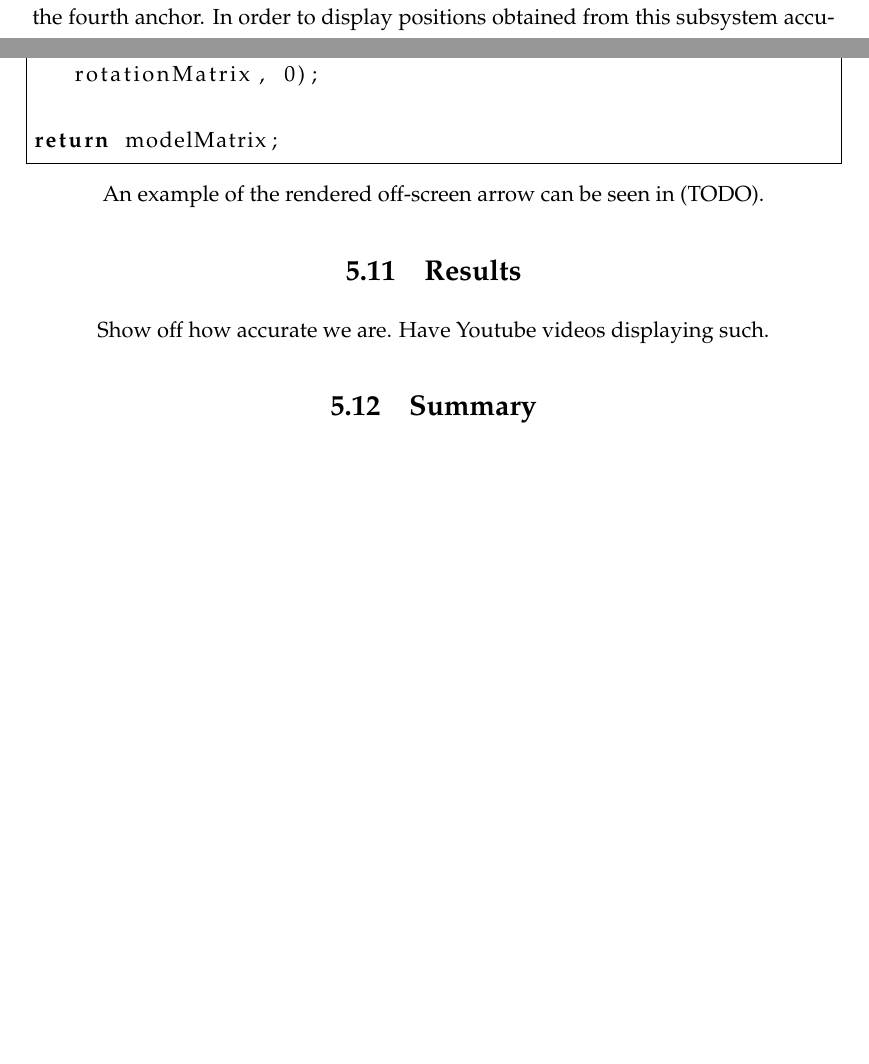
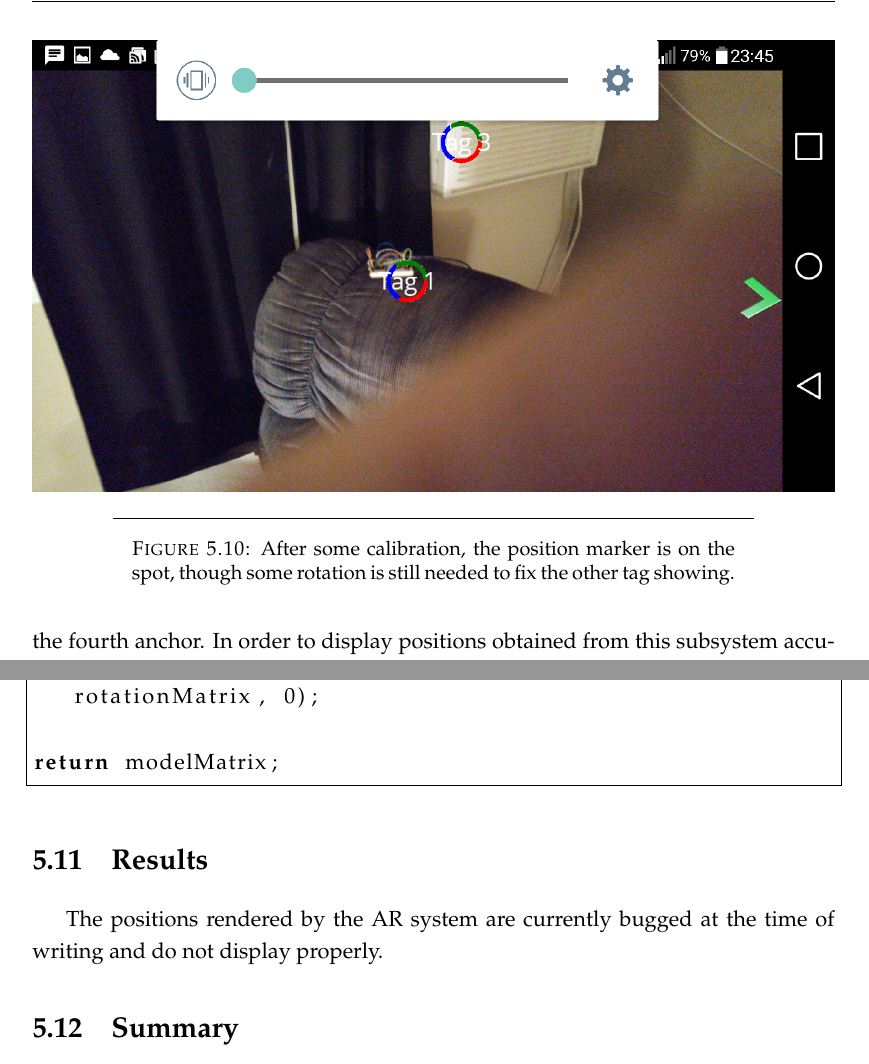
Before and after one commit to DrewBarclay/ARLocationTracking, a LaTeX thesis (final_report/main.tex, which reads final_report/Chapters/AugmentedReality.tex): two parts of pages 49 and 54 of 69 before the commit and two parts of pages 50 and 55 of 68 after it, joined at a grey line, cut at the place of the change, the shorter picture padded with empty space. Compiled offline with pdfLaTeX.

Commit message:
Updated figures missing.

```diff
--- a/final_report/Chapters/AugmentedReality.tex
+++ b/final_report/Chapters/AugmentedReality.tex
@@ -238,3 +243,13 @@ If we ignore the transformation required to correct for the arbitrary coordinate
+	\label{fig:CameraLens}
+\end{figure}
+\begin{figure}
+	\centering
+	\includegraphics[width=\linewidth]{Figures/Calibration2.png}
+	\decoRule
+	\caption{After some calibration, the position marker is on the spot, though some rotation is still needed to fix the other tag showing.}
+	\label{fig:CameraLens}
+\end{figure}
+
 As noted in Section~\ref{FrameOfReference}, the positions calculated by the position calculation subsystem have an arbitrary coordinate system where the XY plane is formed by the positions of the three anchors with the lowest ID and the Z axis is determined by the fourth anchor. In order to display positions obtained from this subsystem accurately on top of the images captured by the cellphone's camera, there is a necessary calibration step on system startup to create a transformation matrix which can convert coordinates into the cell phone's coordinate system. The user determines the transformation needed to convert to the coordinate system used by the cellphone by rotating and positioning the phone until it displays the position of a device correctly, at which point the system knows the transformation needed.
 
 The steps a user follows to calibrate the system are:
@@ -361,10 +366,8 @@ Matrix.multiplyMM(modelMatrix, 0, translationMatrix, 0, rotationMatrix, 0);
 return modelMatrix;
 \end{lstlisting}
 
-An example of the rendered off-screen arrow can be seen in (TODO).
-
 \section{Results}
-Show off how accurate we are. Have Youtube videos displaying such.
+The positions rendered by the AR system are currently bugged at the time of writing and do not display properly.
 
 \section{Summary}
 This chapter dealt with a number of topics related to rendering the position markers this project requires.
```
Also changed, not shown: final_report/main.tex (+1 -1 lines), final_report/Figures/Calibration1.png (added), final_report/Figures/Calibration2.png (added), final_report/Chapters/AugmentedReality.tex (19 more changed lines).
